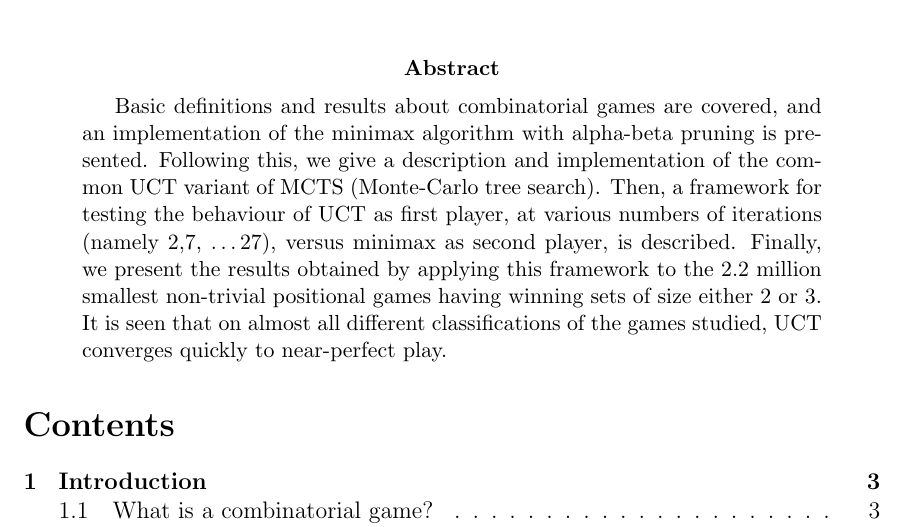
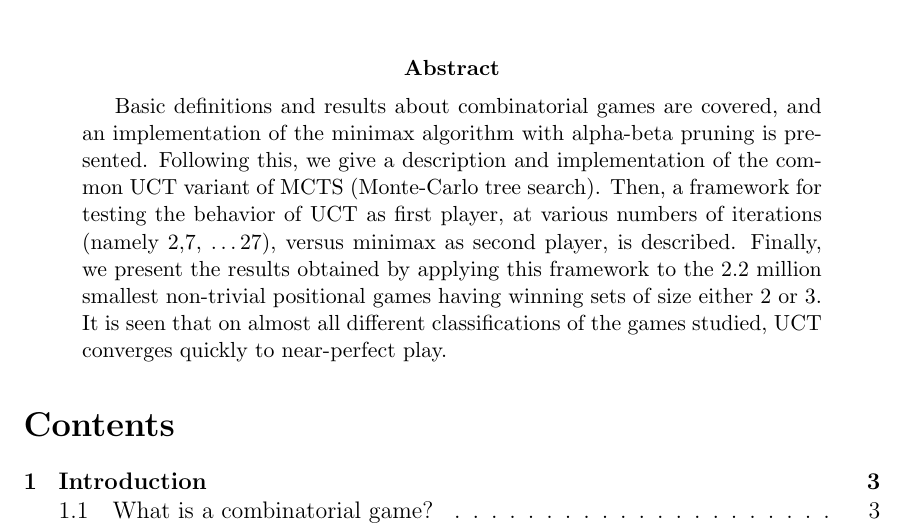
Before and after one commit to leino/thesis_msc_engphys, a LaTeX thesis (report/thesis.tex): part of page 1 of 46, cut so that both start at the same text. Compiled offline with pdfLaTeX.

Commit message:
small (american) spelling mistakes

```diff
--- a/report/thesis.tex
+++ b/report/thesis.tex
@@ -67,7 +67,7 @@
 \begin{abstract}
 Basic definitions and results about combinatorial games are covered, and an implementation of the minimax algorithm with alpha-beta pruning is presented.
 Following this, we give a description and implementation of the common UCT variant of MCTS (Monte-Carlo tree search).
-Then, a framework for testing the behaviour of UCT as first player, at various numbers of iterations ~(namely 2,7, \dots 27), versus minimax as second player, is described.
+Then, a framework for testing the behavior of UCT as first player, at various numbers of iterations ~(namely 2,7, \dots 27), versus minimax as second player, is described.
 Finally, we present the results obtained by applying this framework to the 2.2 million smallest non-trivial positional games having winning sets of size either 2 or 3.
 It is seen that on almost all different classifications of the games studied, UCT converges quickly to near-perfect play.
 \end{abstract}
```
